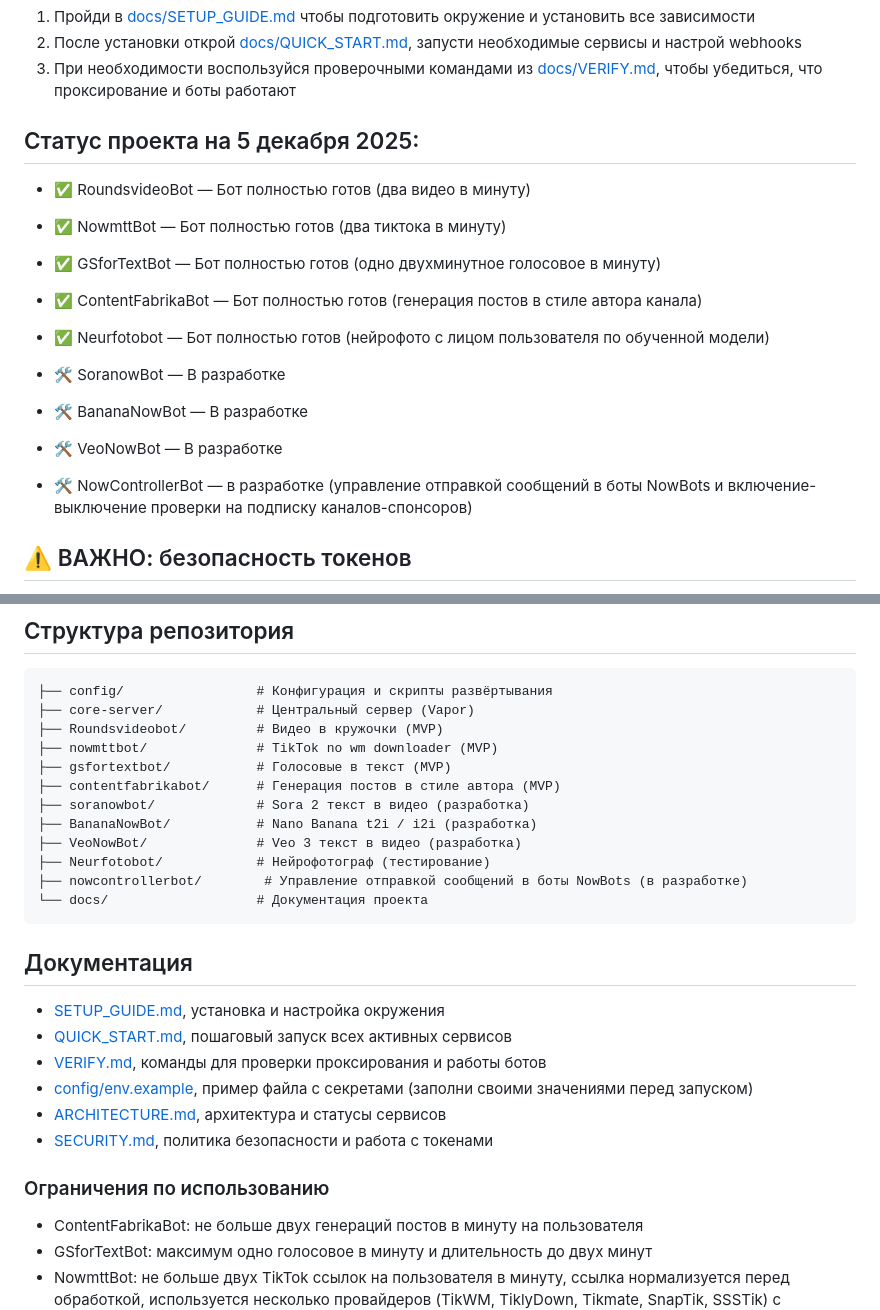
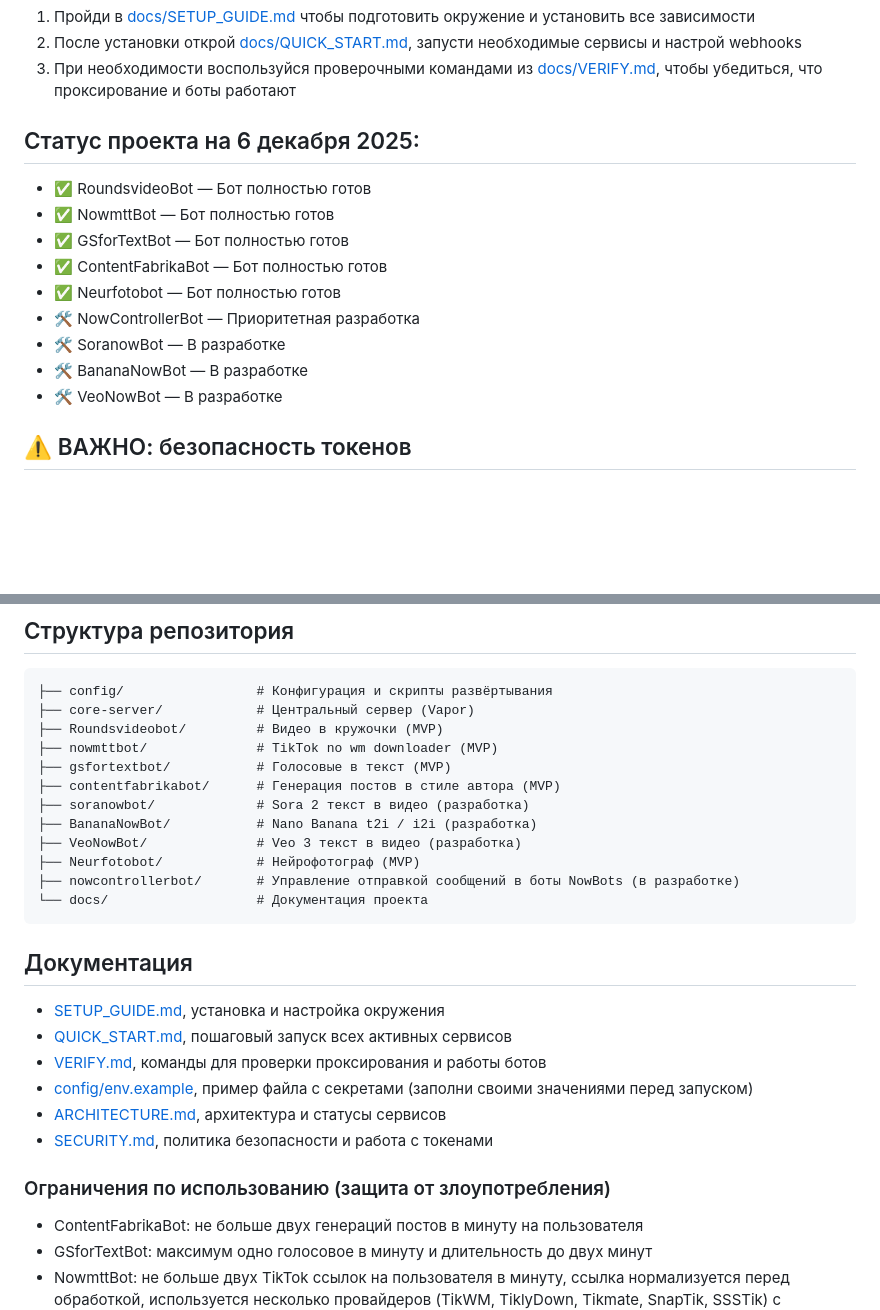
Before and after one commit to Dimaulta/Telegrambot, a Markdown page: README.md, 2 parts joined by grey strips. GitHub-like rendering; blank space fills up the shorter version.

Commit message:
[Fix] Поправил Readme

````diff
--- a/README.md
+++ b/README.md
@@ -11,18 +11,18 @@
 2. После установки открой [docs/QUICK_START.md](docs/QUICK_START.md), запусти необходимые сервисы и настрой webhooks
 3. При необходимости воспользуйся проверочными командами из [docs/VERIFY.md](docs/VERIFY.md), чтобы убедиться, что проксирование и боты работают
 
-## Статус проекта на 5 декабря 2025:
+## Статус проекта на 6 декабря 2025:
 
-- ✅ RoundsvideoBot — Бот полностью готов (два видео в минуту)
-- ✅ NowmttBot — Бот полностью готов (два тиктока в минуту)
-- ✅ GSforTextBot — Бот полностью готов (одно двухминутное голосовое в минуту)
-- ✅ ContentFabrikaBot — Бот полностью готов (генерация постов в стиле автора канала)
-- ✅ Neurfotobot — Бот полностью готов (нейрофото с лицом пользователя по обученной модели)
-
+- ✅ RoundsvideoBot — Бот полностью готов
+- ✅ NowmttBot — Бот полностью готов
+- ✅ GSforTextBot — Бот полностью готов
+- ✅ ContentFabrikaBot — Бот полностью готов
+- ✅ Neurfotobot — Бот полностью готов
+- 🛠️ NowControllerBot — Приоритетная разработка
 - 🛠️ SoranowBot — В разработке
 - 🛠️ BananaNowBot — В разработке
 - 🛠️ VeoNowBot — В разработке
-- 🛠️ NowControllerBot — в разработке (управление отправкой сообщений в боты NowBots и включение-выключение проверки на подписку каналов-спонсоров)
+
 
 ## ⚠️ ВАЖНО: безопасность токенов
 
@@ -59,8 +59,8 @@
 ├── soranowbot/             # Sora 2 текст в видео (разработка)
 ├── BananaNowBot/           # Nano Banana t2i / i2i (разработка)
 ├── VeoNowBot/              # Veo 3 текст в видео (разработка)
-├── Neurfotobot/            # Нейрофотограф (тестирование)
-├── nowcontrollerbot/        # Управление отправкой сообщений в боты NowBots (в разработке)
+├── Neurfotobot/            # Нейрофотограф (MVP)
+├── nowcontrollerbot/       # Управление отправкой сообщений в боты NowBots (в разработке)
 └── docs/                   # Документация проекта
 ```
 
@@ -74,7 +74,7 @@
 - [SECURITY.md](docs/SECURITY.md), политика безопасности и работа с токенами
 
 
-### Ограничения по использованию
+### Ограничения по использованию (защита от злоупотребления)
 
 - ContentFabrikaBot: не больше двух генераций постов в минуту на пользователя
 - GSforTextBot: максимум одно голосовое в минуту и длительность до двух минут
````
